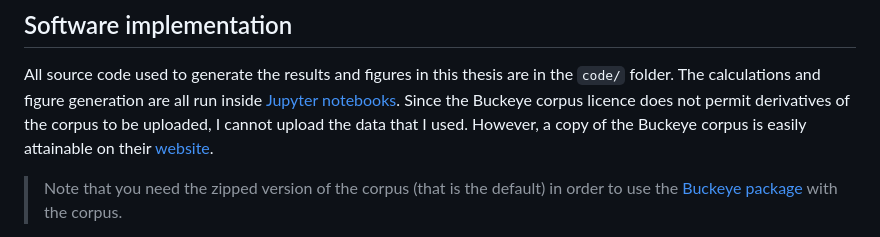
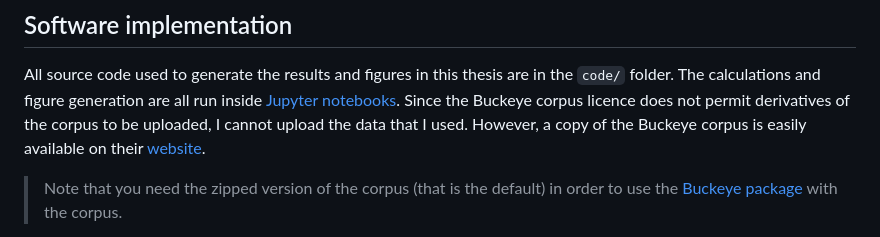
Before and after one commit to ansost/BAthesis2023, a Markdown page: README.md, the part around the change. GitHub-like rendering.

```diff
--- a/README.md
+++ b/README.md
@@ -9,7 +9,7 @@ by [**Anna Stein**](https://ansost.github.io)
 All source code used to generate the results and figures in this thesis are in the `code/` folder.
 The calculations and figure generation are all run inside [Jupyter notebooks](http://jupyter.org/).
 Since the Buckeye corpus licence does not permit derivatives of the corpus to be uploaded, I cannot upload the data that I used.
-However, a copy of the Buckeye corpus is easily attainable on their [website](https://buckeyecorpus.osu.edu/php/speech.php).
+However, a copy of the Buckeye corpus is easily available on their [website](https://buckeyecorpus.osu.edu/php/speech.php).
 > Note that you need the zipped version of the corpus (that is the default) in order to use the [Buckeye package](https://github.com/scjs/buckeye) with the corpus.
 
 The code for this thesis is by no means the most efficient way to do things. However, it represents my coding journey and what I was able to do at the time. In the future I hope to add a
```
